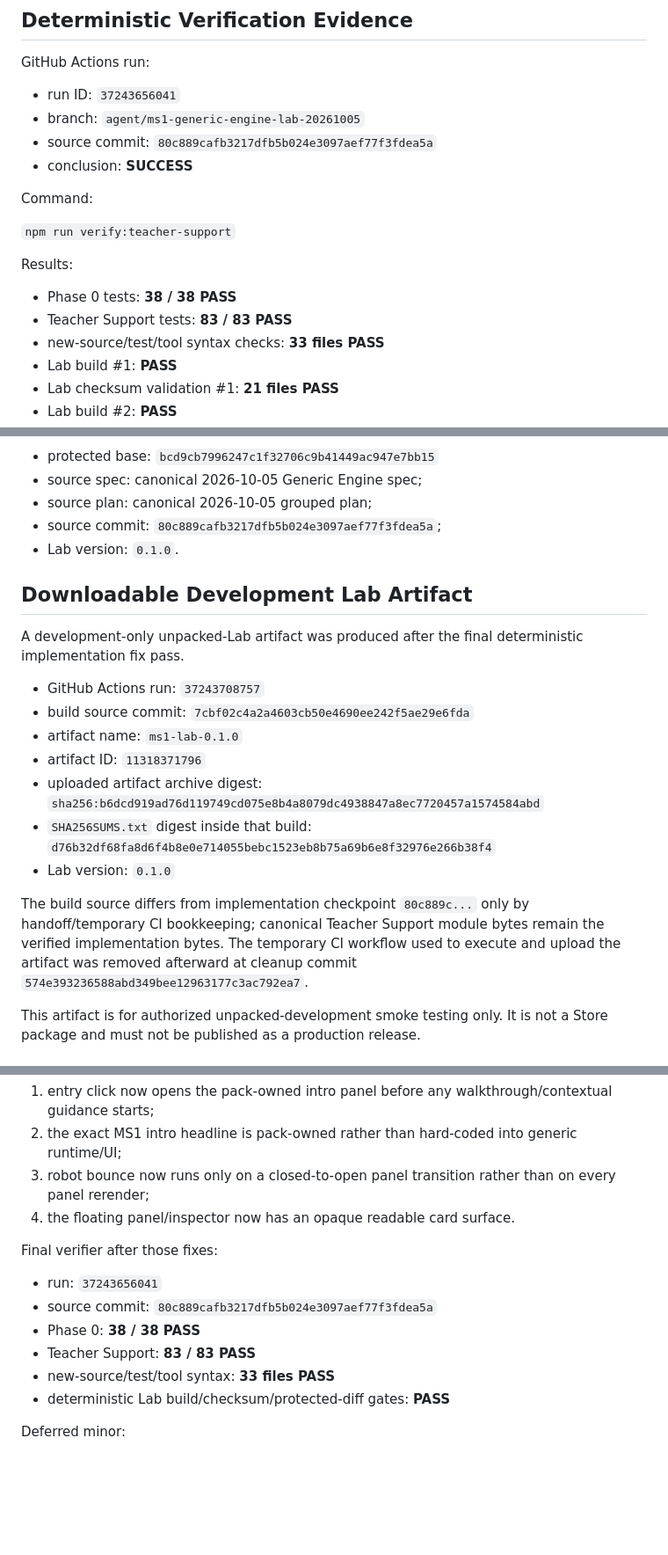
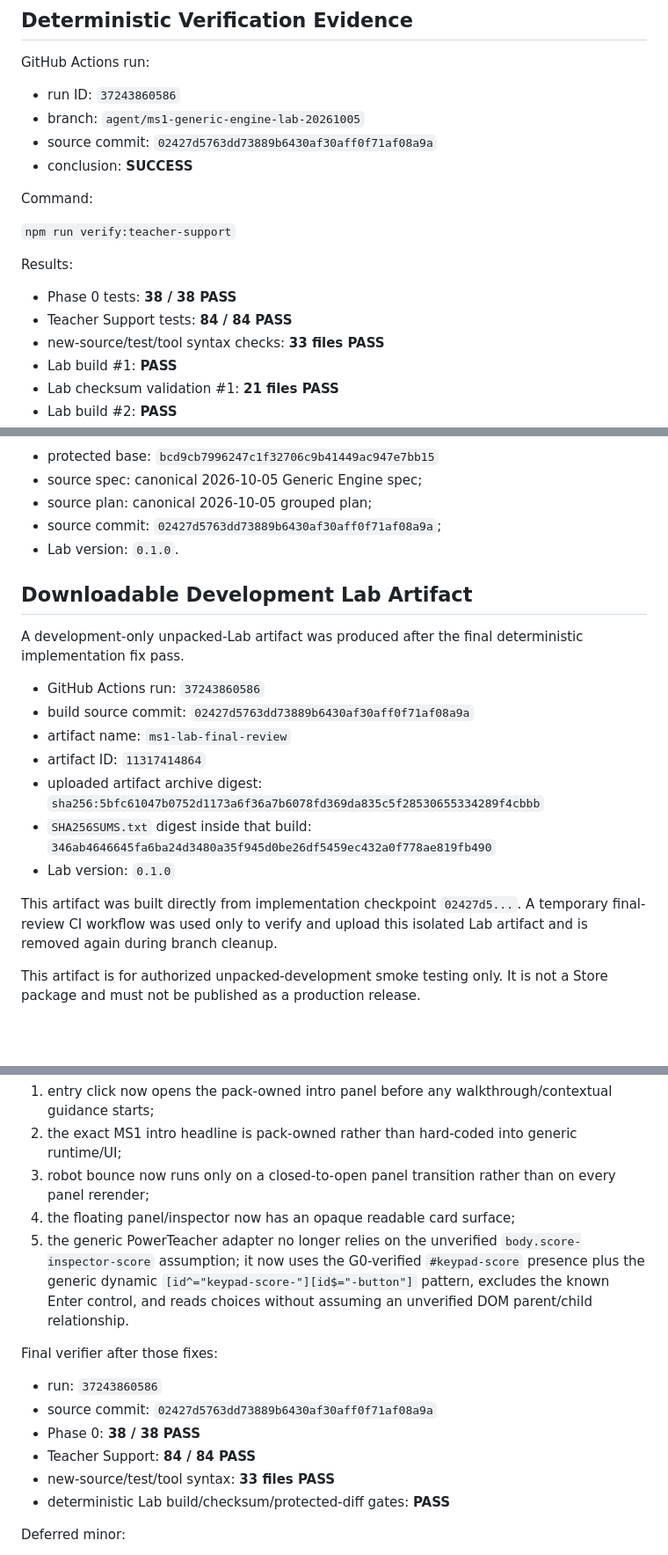
Before and after one commit to artporttrairt-stack/Powerhub_assistant, a Markdown page: docs/teacher-support/GENERIC_ENGINE_MS1_LAB_HANDOFF_2026-10-05.md, 3 parts joined by grey strips. Shown at 88% size. Drawn GitHub-style; blank space fills up the shorter version.

Commit message:
docs: repin handoff after verified keypad selector fix

```diff
--- a/docs/teacher-support/GENERIC_ENGINE_MS1_LAB_HANDOFF_2026-10-05.md
+++ b/docs/teacher-support/GENERIC_ENGINE_MS1_LAB_HANDOFF_2026-10-05.md
@@ -93,9 +93,9 @@ Verified constraints:
 
 GitHub Actions run:
 
-- run ID: `37243656041`
+- run ID: `37243860586`
 - branch: `agent/ms1-generic-engine-lab-20261005`
-- source commit: `80c889cafb3217dfb5b024e3097aef77f3fdea5a`
+- source commit: `02427d5763dd73889b6430af30aff0f71af08a9a`
 - conclusion: **SUCCESS**
 
 Command:
@@ -105,7 +105,7 @@ Command:
 Results:
 
 - Phase 0 tests: **38 / 38 PASS**
-- Teacher Support tests: **83 / 83 PASS**
+- Teacher Support tests: **84 / 84 PASS**
 - new-source/test/tool syntax checks: **33 files PASS**
 - Lab build #1: **PASS**
 - Lab checksum validation #1: **21 files PASS**
@@ -144,22 +144,22 @@ Selected artifact hashes:
 - protected base: `bcd9cb7996247c1f32706c9b41449ac947e7bb15`
 - source spec: canonical 2026-10-05 Generic Engine spec;
 - source plan: canonical 2026-10-05 grouped plan;
-- source commit: `80c889cafb3217dfb5b024e3097aef77f3fdea5a`;
+- source commit: `02427d5763dd73889b6430af30aff0f71af08a9a`;
 - Lab version: `0.1.0`.
 
 ## Downloadable Development Lab Artifact
 
 A development-only unpacked-Lab artifact was produced after the final deterministic implementation fix pass.
 
-- GitHub Actions run: `37243708757`
-- build source commit: `7cbf02c4a2a4603cb50e4690ee242f5ae29e6fda`
-- artifact name: `ms1-lab-0.1.0`
-- artifact ID: `11318371796`
-- uploaded artifact archive digest: `sha256:b6dcd919ad76d119749cd075e8b4a8079dc4938847a8ec7720457a1574584abd`
-- `SHA256SUMS.txt` digest inside that build: `d76b32df68fa8d6f4b8e0e714055bebc1523eb8b75a69b6e8f32976e266b38f4`
+- GitHub Actions run: `37243860586`
+- build source commit: `02427d5763dd73889b6430af30aff0f71af08a9a`
+- artifact name: `ms1-lab-final-review`
+- artifact ID: `11317414864`
+- uploaded artifact archive digest: `sha256:5bfc61047b0752d1173a6f36a7b6078fd369da835c5f28530655334289f4cbbb`
+- `SHA256SUMS.txt` digest inside that build: `346ab4646645fa6ba24d3480a35f945d0be26df5459ec432a0f778ae819fb490`
 - Lab version: `0.1.0`
 
-The build source differs from implementation checkpoint `80c889c...` only by handoff/temporary CI bookkeeping; canonical Teacher Support module bytes remain the verified implementation bytes. The temporary CI workflow used to execute and upload the artifact was removed afterward at cleanup commit `574e393236588abd349bee12963177c3ac792ea7`.
+This artifact was built directly from implementation checkpoint `02427d5...`. A temporary final-review CI workflow was used only to verify and upload this isolated Lab artifact and is removed again during branch cleanup.
 
 This artifact is for authorized unpacked-development smoke testing only. It is not a Store package and must not be published as a production release.
 
@@ -172,14 +172,15 @@ Important findings found and fixed with RED -> GREEN coverage before the final v
 1. entry click now opens the pack-owned intro panel before any walkthrough/contextual guidance starts;
 2. the exact MS1 intro headline is pack-owned rather than hard-coded into generic runtime/UI;
 3. robot bounce now runs only on a closed-to-open panel transition rather than on every panel rerender;
-4. the floating panel/inspector now has an opaque readable card surface.
+4. the floating panel/inspector now has an opaque readable card surface;
+5. the generic PowerTeacher adapter no longer relies on the unverified `body.score-inspector-score` assumption; it now uses the G0-verified `#keypad-score` presence plus the generic dynamic `[id^="keypad-score-"][id$="-button"]` pattern, excludes the known Enter control, and reads choices without assuming an unverified DOM parent/child relationship.
 
 Final verifier after those fixes:
 
-- run: `37243656041`
-- source commit: `80c889cafb3217dfb5b024e3097aef77f3fdea5a`
+- run: `37243860586`
+- source commit: `02427d5763dd73889b6430af30aff0f71af08a9a`
 - Phase 0: **38 / 38 PASS**
-- Teacher Support: **83 / 83 PASS**
+- Teacher Support: **84 / 84 PASS**
 - new-source/test/tool syntax: **33 files PASS**
 - deterministic Lab build/checksum/protected-diff gates: **PASS**
 
```
Also changed, not shown: other parts of docs/teacher-support/GENERIC_ENGINE_MS1_LAB_HANDOFF_2026-10-05.md (+3 -3 lines).
